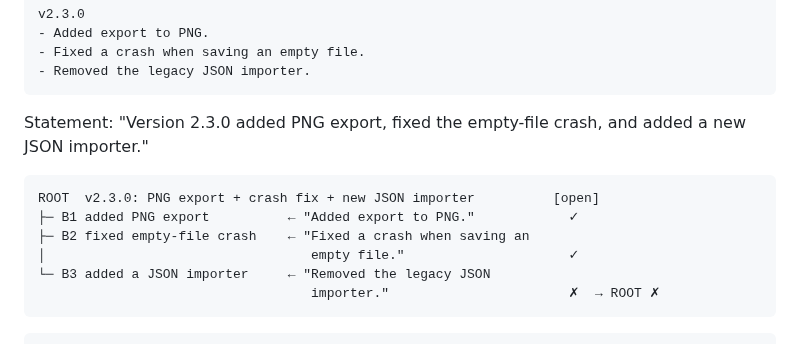
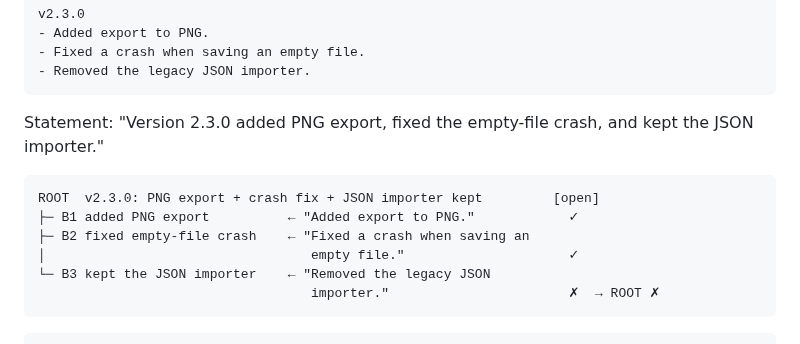
Before and after one commit to mcp-tool-shop-org/aspire-si, a Markdown page: docs/runs/2026-10-10-stage1-lesson-2-how-a-verifier-thinks-draft.md, the part around the change. Rendered like a GitHub page.

Commit message:
Lesson 2: the changelog example now contradicts cleanly (kept the JSON importer, against its removal), per the Publisher's read
Co-Authored-By: Claude Opus 5.5 <noreply@anthropic.com>

````diff
--- a/docs/runs/2026-10-10-stage1-lesson-2-how-a-verifier-thinks-draft.md
+++ b/docs/runs/2026-10-10-stage1-lesson-2-how-a-verifier-thinks-draft.md
@@ -27,14 +27,14 @@ v2.3.0
 - Removed the legacy JSON importer.
 ```
 
-Statement: "Version 2.3.0 added PNG export, fixed the empty-file crash, and added a new JSON importer."
+Statement: "Version 2.3.0 added PNG export, fixed the empty-file crash, and kept the JSON importer."
 
 ```
-ROOT  v2.3.0: PNG export + crash fix + new JSON importer          [open]
+ROOT  v2.3.0: PNG export + crash fix + JSON importer kept         [open]
 ├─ B1 added PNG export          ← "Added export to PNG."            ✓
 ├─ B2 fixed empty-file crash    ← "Fixed a crash when saving an
 │                                  empty file."                     ✓
-└─ B3 added a JSON importer     ← "Removed the legacy JSON
+└─ B3 kept the JSON importer    ← "Removed the legacy JSON
                                    importer."                       ✗  → ROOT ✗
 ```
 
````
